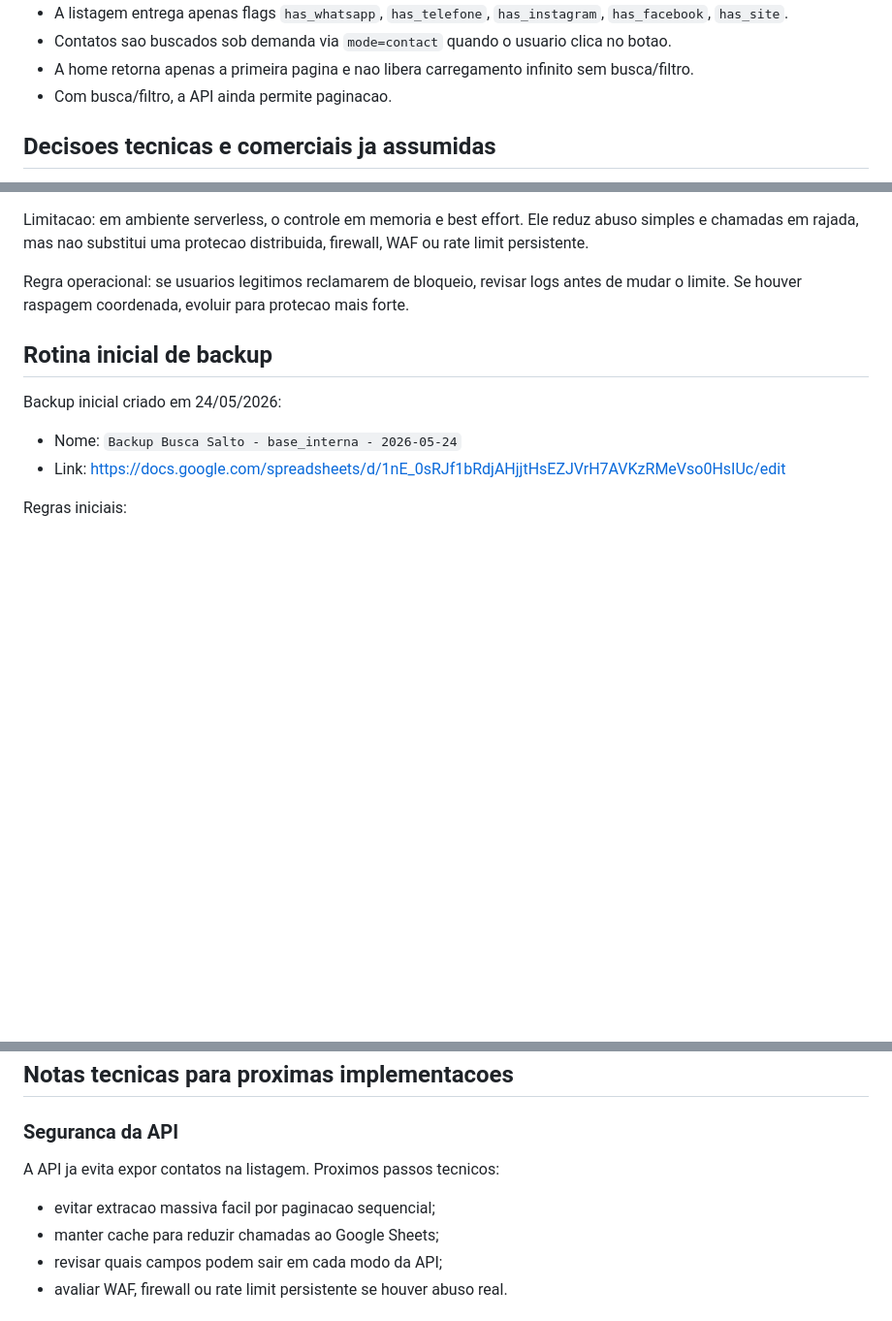
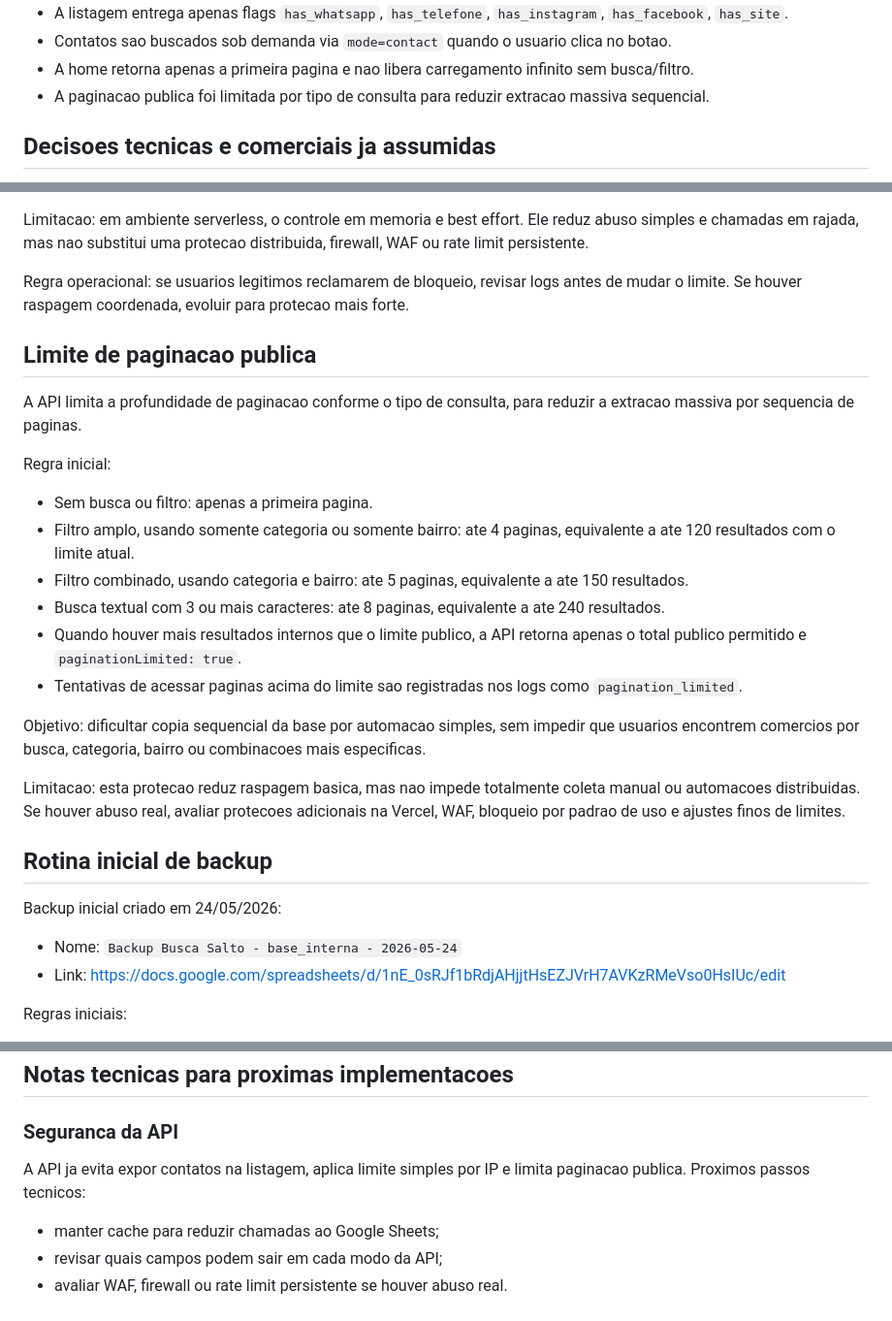
Before and after one commit to brunopentium/Busca-Salto, a Markdown page: docs/roadmap.md, 3 parts joined by grey strips. Shown at 97% size. Drawn GitHub-style; blank space fills up the shorter version.

Commit message:
Documenta limite de paginacao publica

```diff
--- a/docs/roadmap.md
+++ b/docs/roadmap.md
@@ -38,7 +38,7 @@ Este arquivo concentra as anotacoes tecnicas e o checklist operacional do projet
 - A listagem entrega apenas flags `has_whatsapp`, `has_telefone`, `has_instagram`, `has_facebook`, `has_site`.
 - Contatos sao buscados sob demanda via `mode=contact` quando o usuario clica no botao.
 - A home retorna apenas a primeira pagina e nao libera carregamento infinito sem busca/filtro.
-- Com busca/filtro, a API ainda permite paginacao.
+- A paginacao publica foi limitada por tipo de consulta para reduzir extracao massiva sequencial.
 
 ## Decisoes tecnicas e comerciais ja assumidas
 
@@ -269,6 +269,23 @@ Limitacao: em ambiente serverless, o controle em memoria e best effort. Ele redu
 
 Regra operacional: se usuarios legitimos reclamarem de bloqueio, revisar logs antes de mudar o limite. Se houver raspagem coordenada, evoluir para protecao mais forte.
 
+## Limite de paginacao publica
+
+A API limita a profundidade de paginacao conforme o tipo de consulta, para reduzir a extracao massiva por sequencia de paginas.
+
+Regra inicial:
+
+- Sem busca ou filtro: apenas a primeira pagina.
+- Filtro amplo, usando somente categoria ou somente bairro: ate 4 paginas, equivalente a ate 120 resultados com o limite atual.
+- Filtro combinado, usando categoria e bairro: ate 5 paginas, equivalente a ate 150 resultados.
+- Busca textual com 3 ou mais caracteres: ate 8 paginas, equivalente a ate 240 resultados.
+- Quando houver mais resultados internos que o limite publico, a API retorna apenas o total publico permitido e `paginationLimited: true`.
+- Tentativas de acessar paginas acima do limite sao registradas nos logs como `pagination_limited`.
+
+Objetivo: dificultar copia sequencial da base por automacao simples, sem impedir que usuarios encontrem comercios por busca, categoria, bairro ou combinacoes mais especificas.
+
+Limitacao: esta protecao reduz raspagem basica, mas nao impede totalmente coleta manual ou automacoes distribuidas. Se houver abuso real, avaliar protecoes adicionais na Vercel, WAF, bloqueio por padrao de uso e ajustes finos de limites.
+
 ## Rotina inicial de backup
 
 Backup inicial criado em 24/05/2026:
@@ -304,9 +321,8 @@ Observacao: a copia de backup nao deve ser editada diretamente. Ela deve permane
 
 ### Seguranca da API
 
-A API ja evita expor contatos na listagem. Proximos passos tecnicos:
+A API ja evita expor contatos na listagem, aplica limite simples por IP e limita paginacao publica. Proximos passos tecnicos:
 
-- evitar extracao massiva facil por paginacao sequencial;
 - manter cache para reduzir chamadas ao Google Sheets;
 - revisar quais campos podem sair em cada modo da API;
 - avaliar WAF, firewall ou rate limit persistente se houver abuso real.
```
Also changed, not shown: other parts of docs/roadmap.md (+2 -1 lines).
